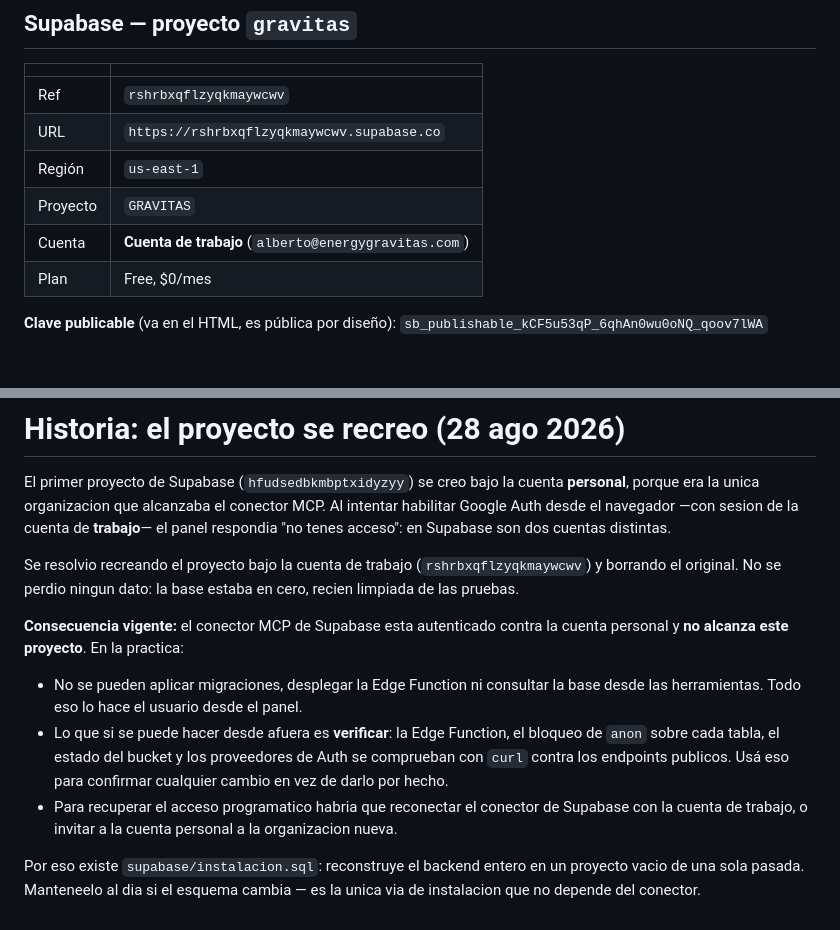
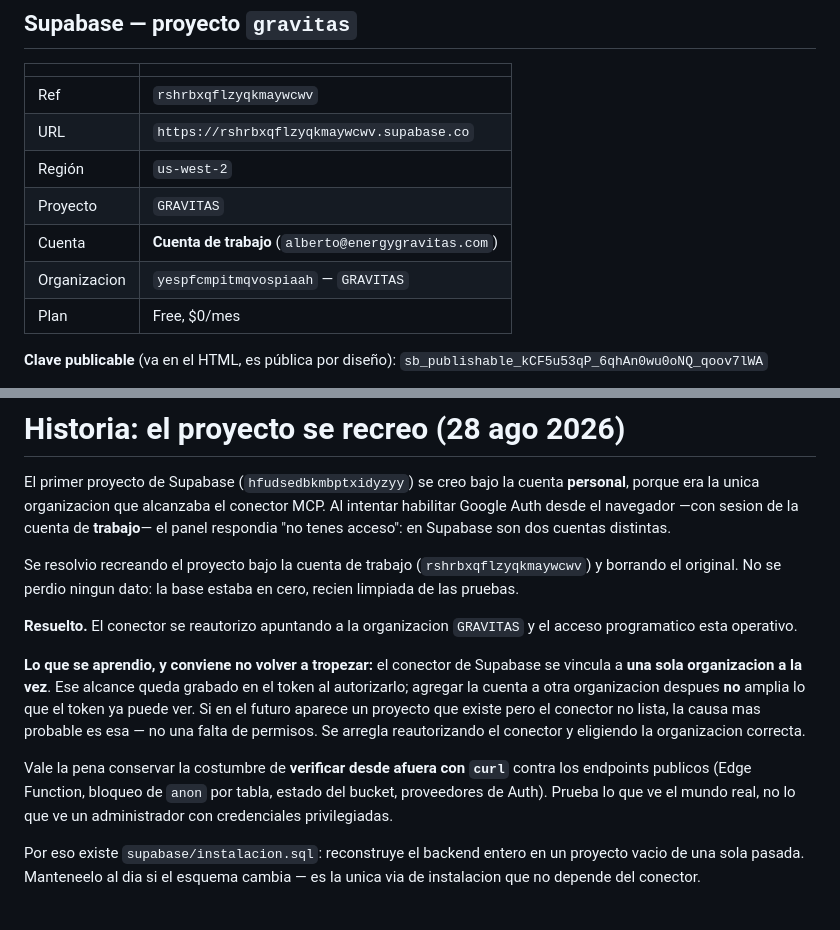
Before and after one commit to albertolo0101/Convertidor-formato-AMM, a Markdown page: CLAUDE.md, 2 parts joined by grey strips. Drawn GitHub-style; blank space fills up the shorter version.

Commit message:
Documentar la organizacion real y el alcance del conector de Supabase
El conector se vincula a una sola organizacion a la vez y ese alcance queda
grabado en el token: agregar la cuenta a otra organizacion despues no amplia
lo que el token ya puede ver. Fue la causa de que el proyecto existiera pero
no apareciera listado.

Co-Authored-By: Claude Opus 5 <noreply@anthropic.com>

```diff
--- a/CLAUDE.md
+++ b/CLAUDE.md
@@ -118,9 +118,10 @@ Dos políticas distintas, no las confundas:
 |---|---|
 | Ref | `rshrbxqflzyqkmaywcwv` |
 | URL | `https://rshrbxqflzyqkmaywcwv.supabase.co` |
-| Región | `us-east-1` |
+| Región | `us-west-2` |
 | Proyecto | `GRAVITAS` |
 | Cuenta | **Cuenta de trabajo** (`alberto@energygravitas.com`) |
+| Organizacion | `yespfcmpitmqvospiaah` — `GRAVITAS` |
 | Plan | Free, $0/mes |
 
 **Clave publicable** (va en el HTML, es pública por diseño):
@@ -286,18 +287,20 @@ Se resolvio recreando el proyecto bajo la cuenta de trabajo
 (`rshrbxqflzyqkmaywcwv`) y borrando el original. No se perdio ningun dato: la
 base estaba en cero, recien limpiada de las pruebas.
 
-**Consecuencia vigente:** el conector MCP de Supabase esta autenticado contra la
-cuenta personal y **no alcanza este proyecto**. En la practica:
+**Resuelto.** El conector se reautorizo apuntando a la organizacion `GRAVITAS`
+y el acceso programatico esta operativo.
 
-- No se pueden aplicar migraciones, desplegar la Edge Function ni consultar la
-  base desde las herramientas. Todo eso lo hace el usuario desde el panel.
-- Lo que si se puede hacer desde afuera es **verificar**: la Edge Function, el
-  bloqueo de `anon` sobre cada tabla, el estado del bucket y los proveedores de
-  Auth se comprueban con `curl` contra los endpoints publicos. Usá eso para
-  confirmar cualquier cambio en vez de darlo por hecho.
-- Para recuperar el acceso programatico habria que reconectar el conector de
-  Supabase con la cuenta de trabajo, o invitar a la cuenta personal a la
-  organizacion nueva.
+**Lo que se aprendio, y conviene no volver a tropezar:** el conector de Supabase
+se vincula a **una sola organizacion a la vez**. Ese alcance queda grabado en el
+token al autorizarlo; agregar la cuenta a otra organizacion despues **no** amplia
+lo que el token ya puede ver. Si en el futuro aparece un proyecto que existe pero
+el conector no lista, la causa mas probable es esa — no una falta de permisos.
+Se arregla reautorizando el conector y eligiendo la organizacion correcta.
+
+Vale la pena conservar la costumbre de **verificar desde afuera con `curl`**
+contra los endpoints publicos (Edge Function, bloqueo de `anon` por tabla,
+estado del bucket, proveedores de Auth). Prueba lo que ve el mundo real, no lo
+que ve un administrador con credenciales privilegiadas.
 
 Por eso existe `supabase/instalacion.sql`: reconstruye el backend entero en un
 proyecto vacio de una sola pasada. Manteneelo al dia si el esquema cambia — es
```
